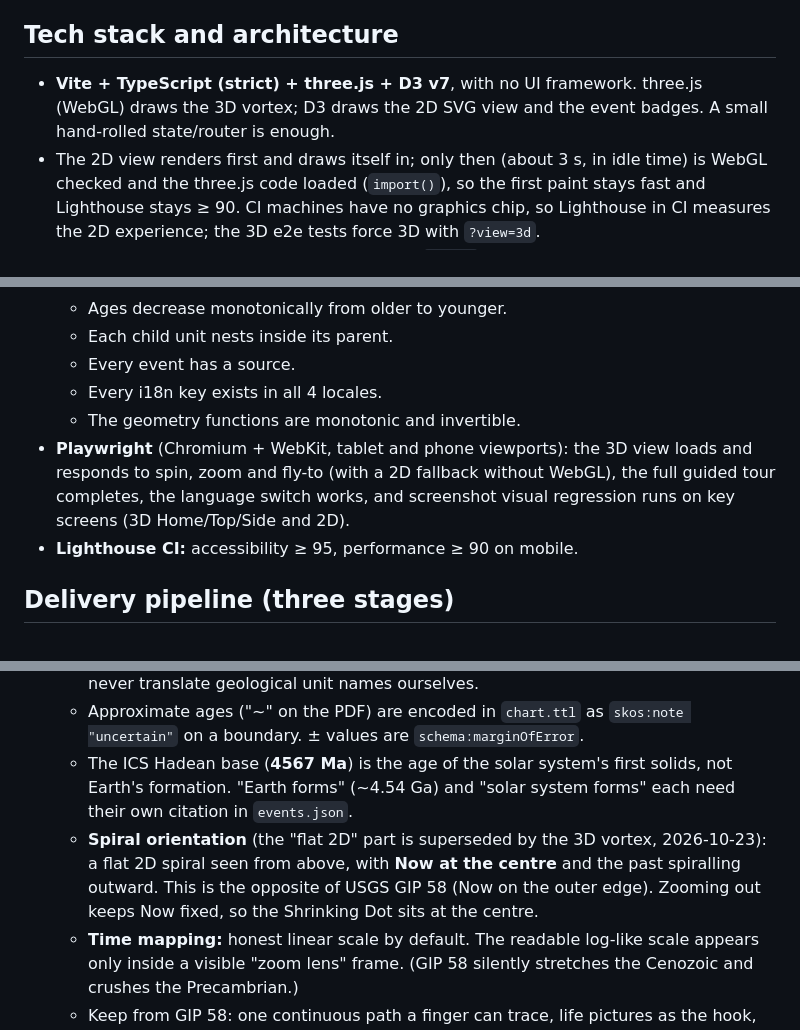
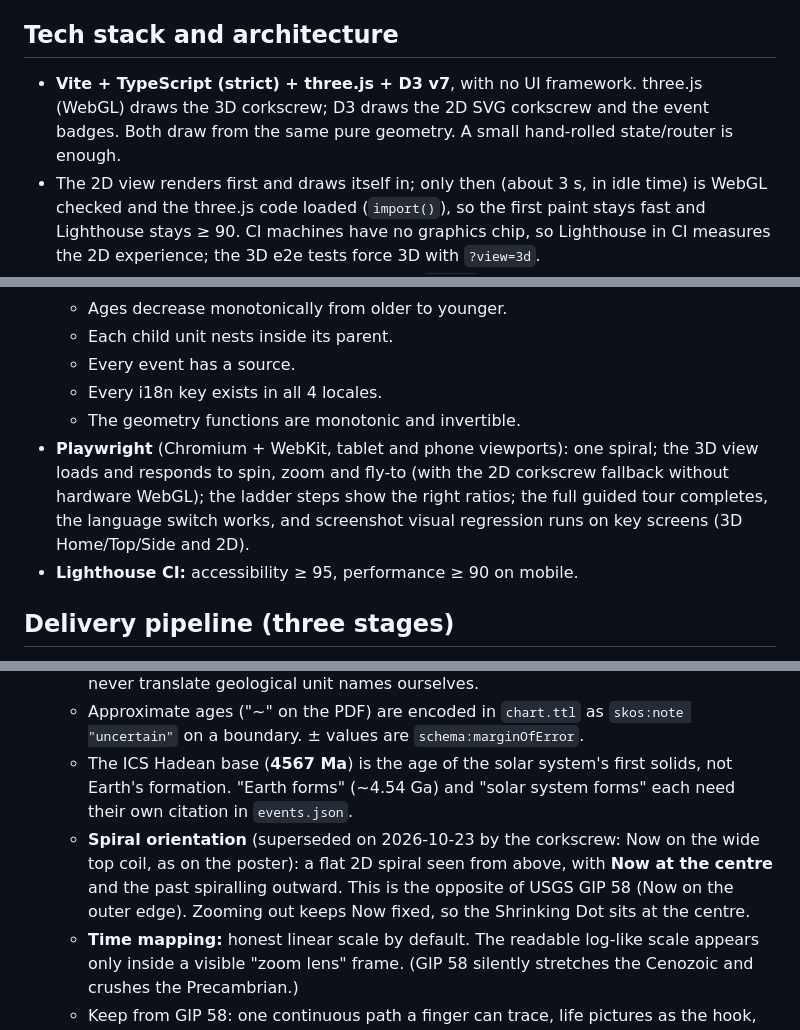
Before and after one commit to BenoitGuillaud/deep-time-spiral, a Markdown page: CLAUDE.md, 3 parts joined by grey strips. Rendered like a GitHub page.

```diff
--- a/CLAUDE.md
+++ b/CLAUDE.md
@@ -65,7 +65,7 @@ Proposed rungs (about 10). Exact values come from the cited sources at build tim
 7. **Illustrations:** original SVG icons drawn in code, or openly licensed silhouettes (e.g. PhyloPic for organisms — check each image's licence: CC0 / CC BY only, record the attribution). **No copyrighted characters or franchise art.**
 
 ## Tech stack and architecture
-- **Vite + TypeScript (strict) + three.js + D3 v7**, with no UI framework. three.js (WebGL) draws the 3D vortex; D3 draws the 2D SVG view and the event badges. A small hand-rolled state/router is enough.
+- **Vite + TypeScript (strict) + three.js + D3 v7**, with no UI framework. three.js (WebGL) draws the 3D corkscrew; D3 draws the 2D SVG corkscrew and the event badges. Both draw from the same pure geometry. A small hand-rolled state/router is enough.
 - The 2D view renders first and draws itself in; only then (about 3 s, in idle time) is WebGL checked and the three.js code loaded (`import()`), so the first paint stays fast and Lighthouse stays ≥ 90. CI machines have no graphics chip, so Lighthouse in CI measures the 2D experience; the 3D e2e tests force 3D with `?view=3d`.
 - Package manager: npm. Node LTS pinned via `.nvmrc`.
 - TypeScript is pinned to **6.0.x**, not 7.x: typescript-eslint 8.x supports only `typescript <6.1.0` (checked 2026-10-22). Revisit when typescript-eslint supports TypeScript 7.
@@ -96,7 +96,7 @@ Proposed rungs (about 10). Exact values come from the cited sources at build tim
   - Every event has a source.
   - Every i18n key exists in all 4 locales.
   - The geometry functions are monotonic and invertible.
-- **Playwright** (Chromium + WebKit, tablet and phone viewports): the 3D view loads and responds to spin, zoom and fly-to (with a 2D fallback without WebGL), the full guided tour completes, the language switch works, and screenshot visual regression runs on key screens (3D Home/Top/Side and 2D).
+- **Playwright** (Chromium + WebKit, tablet and phone viewports): one spiral; the 3D view loads and responds to spin, zoom and fly-to (with the 2D corkscrew fallback without hardware WebGL); the ladder steps show the right ratios; the full guided tour completes, the language switch works, and screenshot visual regression runs on key screens (3D Home/Top/Side and 2D).
 - **Lighthouse CI:** accessibility ≥ 95, performance ≥ 90 on mobile.
 
 ## Delivery pipeline (three stages)
@@ -138,7 +138,7 @@ Proposed rungs (about 10). Exact values come from the cited sources at build tim
   - `chart.ttl` also carries the **official unit names in en, fr, de and hu**. Use them; never translate geological unit names ourselves.
   - Approximate ages ("~" on the PDF) are encoded in `chart.ttl` as `skos:note "uncertain"` on a boundary. ± values are `schema:marginOfError`.
   - The ICS Hadean base (**4567 Ma**) is the age of the solar system's first solids, not Earth's formation. "Earth forms" (~4.54 Ga) and "solar system forms" each need their own citation in `events.json`.
-  - **Spiral orientation** (the "flat 2D" part is superseded by the 3D vortex, 2026-10-23): a flat 2D spiral seen from above, with **Now at the centre** and the past spiralling outward. This is the opposite of USGS GIP 58 (Now on the outer edge). Zooming out keeps Now fixed, so the Shrinking Dot sits at the centre.
+  - **Spiral orientation** (superseded on 2026-10-23 by the corkscrew: Now on the wide top coil, as on the poster): a flat 2D spiral seen from above, with **Now at the centre** and the past spiralling outward. This is the opposite of USGS GIP 58 (Now on the outer edge). Zooming out keeps Now fixed, so the Shrinking Dot sits at the centre.
   - **Time mapping:** honest linear scale by default. The readable log-like scale appears only inside a visible "zoom lens" frame. (GIP 58 silently stretches the Cenozoic and crushes the Precambrian.)
   - Keep from GIP 58: one continuous path a finger can trace, life pictures as the hook, few rounded numbers, a cosmic swirl at the start of time. Change: official ICS colours and names, a few big tappable icons, human-scale rungs, and a Big Bang prologue.
 - **2026-10-22/23 (M1 data; reviewed and merged as PR #3):**
```
Also changed, not shown: other parts of CLAUDE.md (+13 -8 lines).
